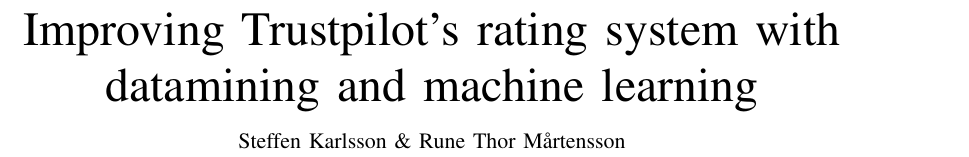
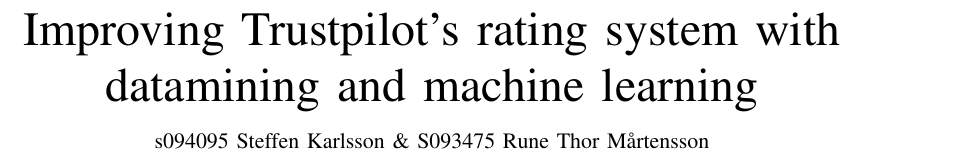
Before and after one commit to steffen-karlsson/tp, a LaTeX paper (report/report.tex): part of page 1 of 2, cut so that both start at the same text. Compiled offline with pdfLaTeX.

Commit message:
Added study numbers

```diff
--- a/report/report.tex
+++ b/report/report.tex
@@ -12,7 +12,7 @@
 
 
 \title{Improving Trustpilot's rating system with datamining and machine learning}
-\author{Steffen Karlsson \& Rune Thor Mårtensson}
+\author{s094095 Steffen Karlsson \& S093475 Rune Thor Mårtensson}
 
 \begin{document}
 \maketitle
```
